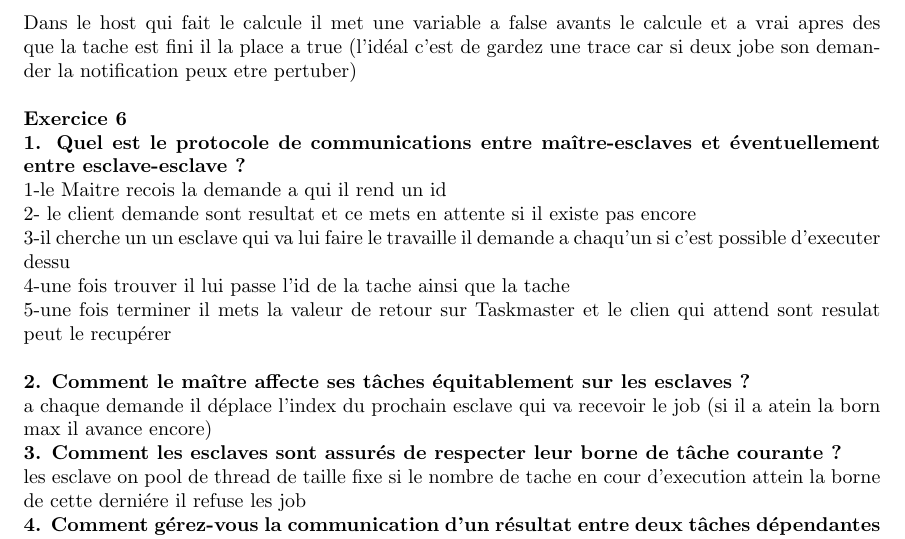
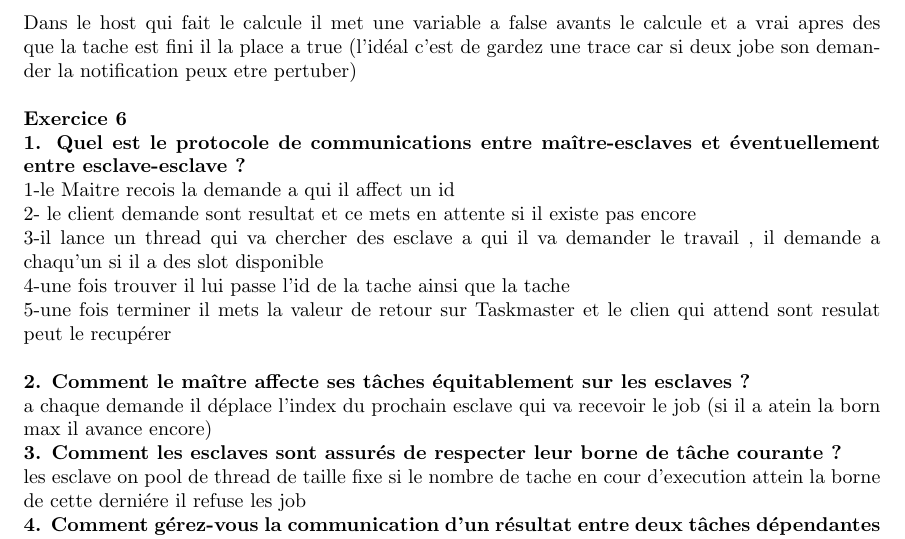
Before and after one commit to Atlaoui/Workflow-execution-engine, a LaTeX document (rapport/rapport.tex): part of page 3 of 4, cut so that both start at the same text. Compiled offline with pdfLaTeX.

```diff
--- a/rapport/rapport.tex
+++ b/rapport/rapport.tex
@@ -138,12 +138,11 @@
 \textbf{1. Quel est le protocole de communications entre maître-esclaves et éventuellement entre
 esclave-esclave ?}
 \newline
-1-le Maitre recois la demande a qui il rend un id
+1-le Maitre recois la demande a qui il affect  un id
 \newline
 2- le client demande sont resultat et ce mets en attente si il existe pas encore
 \newline
-3-il cherche un un esclave qui va lui faire le travaille il demande a chaqu'un si c'est possible
-d'executer dessu
+3-il lance un thread qui va  chercher des  esclave a qui il va demander le travail , il demande a chaqu'un si il a des slot disponible
 \newline
 4-une fois trouver il lui passe l'id de la tache ainsi que la tache
 \newline
```
Also changed, not shown: rapport/rapport.pdf, 5 other files.
